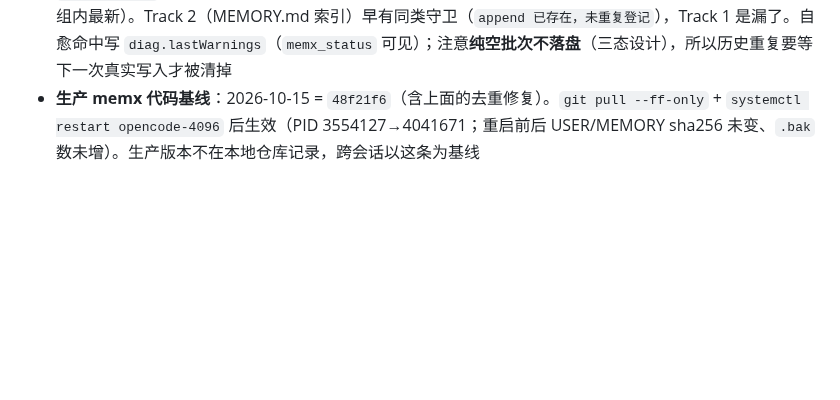
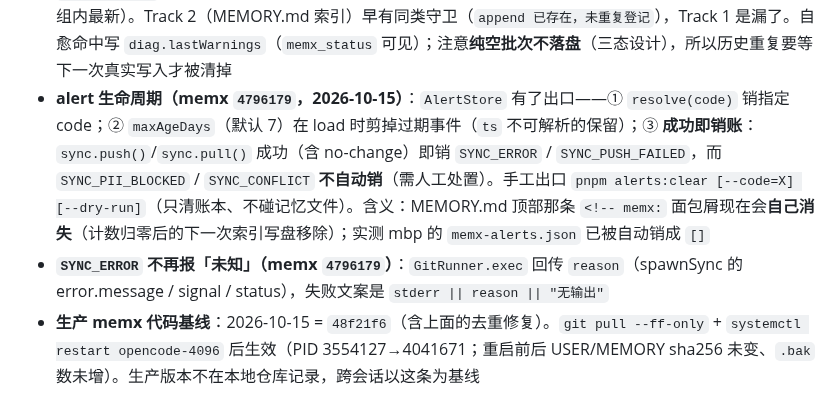
Before and after one commit to guraul/agent-mobile, a Markdown page: docs/knowledge-base/OPERATIONS.md, the part around the change. GitHub-like rendering; blank space fills up the shorter version.

Commit message:
docs(kb): memx alert 生命周期 + sync 失败文案落档（4796179）

```diff
--- a/docs/knowledge-base/OPERATIONS.md
+++ b/docs/knowledge-base/OPERATIONS.md
@@ -359,6 +359,8 @@ pnpm sync:op -- status|pull|push [--machine=<name>]  # 手工同步，与插件
 - alert store **只进不出**：一条历史 warn/critical 会让 `MEMORY.md` 顶部面包屑长期存在（prod 有一条 2026-10-13 的 `REFINEMENT_FAILURE_STREAK`，E4 窗口前的 json-parse EOF，非本轮引入）
 - `SYNC_ERROR` 在 git stderr 为空时只报「未知」（mbp 2026-10-14T08:24Z 有一条），排障时信息不足
 - **USER.md（Track 1）去重已修（memx `48f21f6`，2026-10-15）**：`append` 原本零重复检查 → 实测同批重复落 N 行、跨轮重复变两条、`deprecate(旧)+append(同文本)` 留下"划掉旧行 + 逐字相同新行"并存、历史重复永不清理（10-13 长出 4 条、10-14 又长 2 条；重复条目还会被注入回模型形成正反馈）。现在：`append` 前用 `normalizeAnchor` 查**全 doc** 有无同文 active（同批顺序应用 → 批内重复自动被挡）+ 落盘前 `dedupeUserMd` **两遍扫描**自愈（删同文 deprecated 行、合并归一后同文的 active，留位置最早那条、日期取组内最新）。Track 2（MEMORY.md 索引）早有同类守卫（`append 已存在，未重复登记`），Track 1 是漏了。自愈命中写 `diag.lastWarnings`（`memx_status` 可见）；注意**纯空批次不落盘**（三态设计），所以历史重复要等下一次真实写入才被清掉
+- **alert 生命周期（memx `4796179`，2026-10-15）**：`AlertStore` 有了出口——① `resolve(code)` 销指定 code；② `maxAgeDays`（默认 7）在 load 时剪掉过期事件（`ts` 不可解析的保留）；③ **成功即销账**：`sync.push()`/`sync.pull()` 成功（含 no-change）即销 `SYNC_ERROR` / `SYNC_PUSH_FAILED`，而 `SYNC_PII_BLOCKED` / `SYNC_CONFLICT` **不自动销**（需人工处置）。手工出口 `pnpm alerts:clear [--code=X] [--dry-run]`（只清账本、不碰记忆文件）。含义：MEMORY.md 顶部那条 `<!-- memx:` 面包屑现在会**自己消失**（计数归零后的下一次索引写盘移除）；实测 mbp 的 `memx-alerts.json` 已被自动销成 `[]`
+- **`SYNC_ERROR` 不再报「未知」（memx `4796179`）**：`GitRunner.exec` 回传 `reason`（spawnSync 的 error.message / signal / status），失败文案是 `stderr || reason || "无输出"`
 - **生产 memx 代码基线**：2026-10-15 = `48f21f6`（含上面的去重修复）。`git pull --ff-only` + `systemctl restart opencode-4096` 后生效（PID 3554127→4041671；重启前后 USER/MEMORY sha256 未变、`.bak` 数未增）。生产版本不在本地仓库记录，跨会话以这条为基线
 
 **⚠️ prod 上有两个 opencode 进程，验证时必须认准（2026-10-14 实测踩坑）**
```
